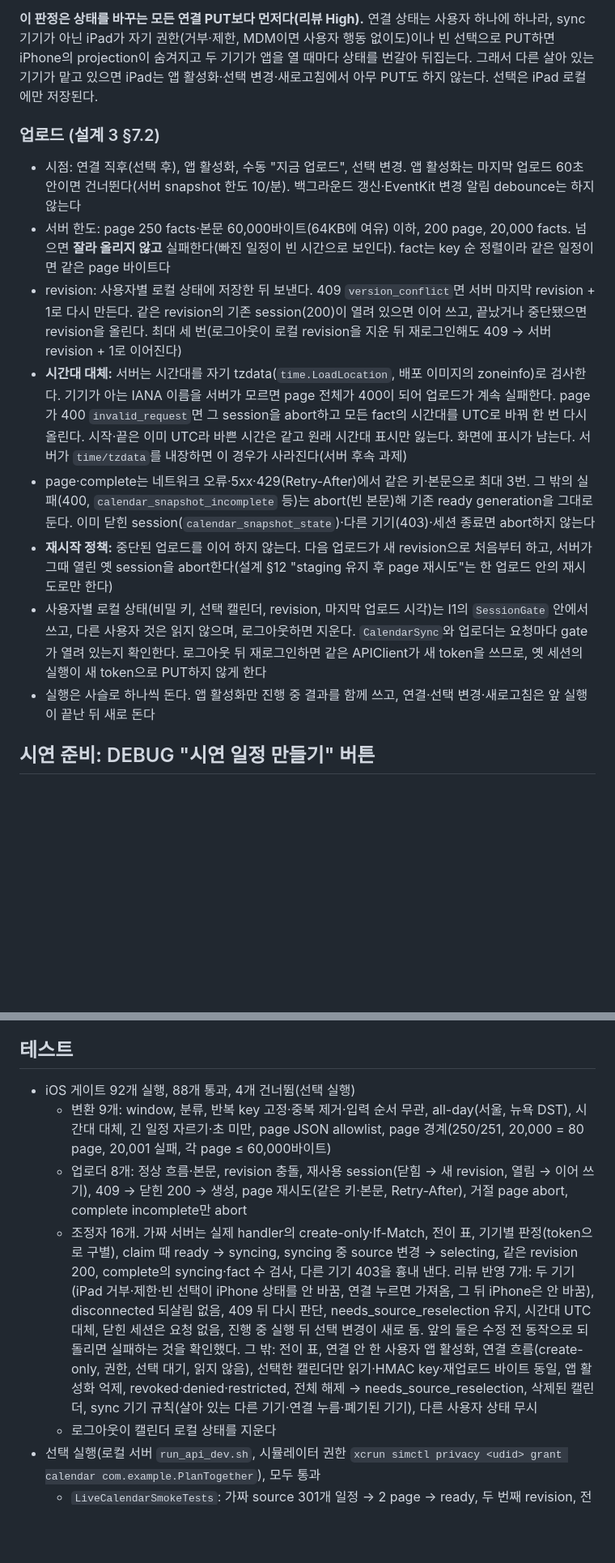
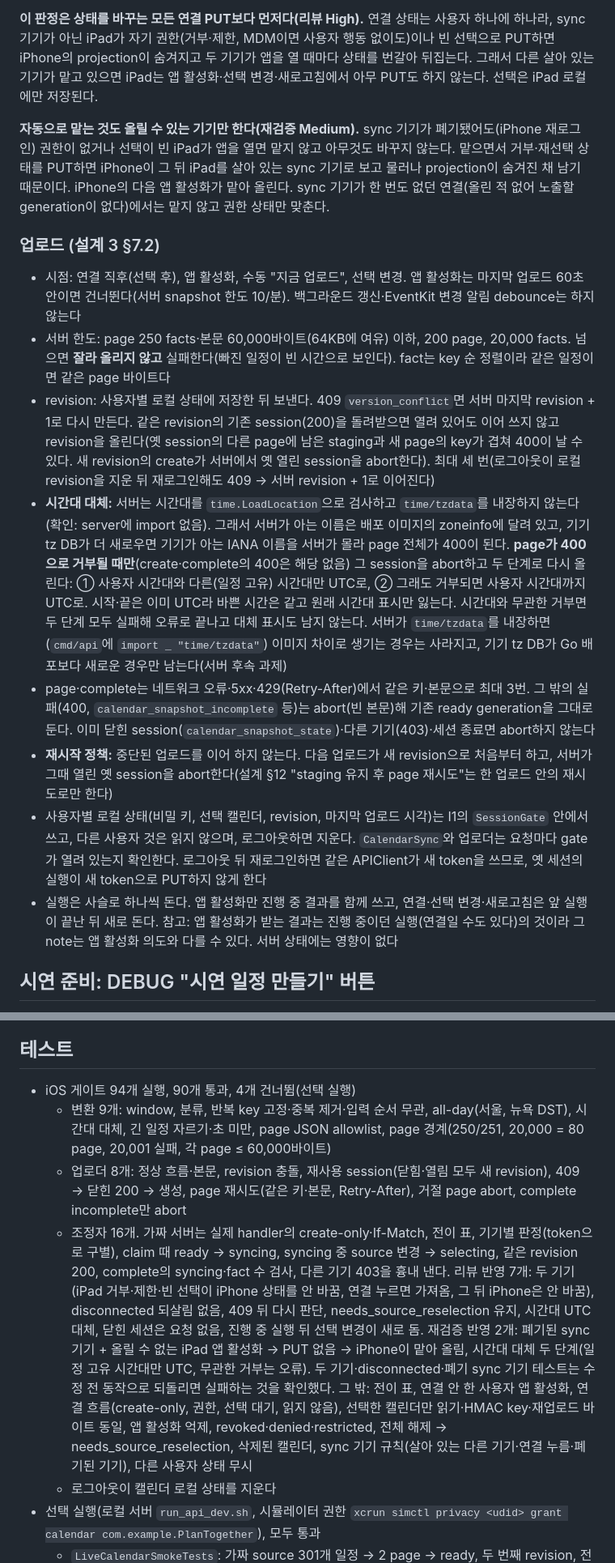
Before and after one commit to hongsh26/plan_app, a Markdown page: docs/rec/2026-10-29_1332_ios_calendar_upload.md, 2 parts joined by grey strips. Shown at 81% size. GitHub-like rendering; blank space fills up the shorter version.

Commit message:
I2 기록에 자동 claim 조건, 시간대 대체 근거, 새 revision 규칙을 적는다
Co-Authored-By: Claude Opus 5.5 <noreply@anthropic.com>

```diff
--- a/docs/rec/2026-10-29_1332_ios_calendar_upload.md
+++ b/docs/rec/2026-10-29_1332_ios_calendar_upload.md
@@ -44,16 +44,18 @@
 
 **이 판정은 상태를 바꾸는 모든 연결 PUT보다 먼저다(리뷰 High).** 연결 상태는 사용자 하나에 하나라, sync 기기가 아닌 iPad가 자기 권한(거부·제한, MDM이면 사용자 행동 없이도)이나 빈 선택으로 PUT하면 iPhone의 projection이 숨겨지고 두 기기가 앱을 열 때마다 상태를 번갈아 뒤집는다. 그래서 다른 살아 있는 기기가 맡고 있으면 iPad는 앱 활성화·선택 변경·새로고침에서 아무 PUT도 하지 않는다. 선택은 iPad 로컬에만 저장된다.
 
+**자동으로 맡는 것도 올릴 수 있는 기기만 한다(재검증 Medium).** sync 기기가 폐기됐어도(iPhone 재로그인) 권한이 없거나 선택이 빈 iPad가 앱을 열면 맡지 않고 아무것도 바꾸지 않는다. 맡으면서 거부·재선택 상태를 PUT하면 iPhone이 그 뒤 iPad를 살아 있는 sync 기기로 보고 물러나 projection이 숨겨진 채 남기 때문이다. iPhone의 다음 앱 활성화가 맡아 올린다. sync 기기가 한 번도 없던 연결(올린 적 없어 노출할 generation이 없다)에서는 맡지 않고 권한 상태만 맞춘다.
+
 ### 업로드 (설계 3 §7.2)
 
 - 시점: 연결 직후(선택 후), 앱 활성화, 수동 "지금 업로드", 선택 변경. 앱 활성화는 마지막 업로드 60초 안이면 건너뛴다(서버 snapshot 한도 10/분). 백그라운드 갱신·EventKit 변경 알림 debounce는 하지 않는다
 - 서버 한도: page 250 facts·본문 60,000바이트(64KB에 여유) 이하, 200 page, 20,000 facts. 넘으면 **잘라 올리지 않고** 실패한다(빠진 일정이 빈 시간으로 보인다). fact는 key 순 정렬이라 같은 일정이면 같은 page 바이트다
-- revision: 사용자별 로컬 상태에 저장한 뒤 보낸다. 409 `version_conflict`면 서버 마지막 revision + 1로 다시 만든다. 같은 revision의 기존 session(200)이 열려 있으면 이어 쓰고, 끝났거나 중단됐으면 revision을 올린다. 최대 세 번(로그아웃이 로컬 revision을 지운 뒤 재로그인해도 409 → 서버 revision + 1로 이어진다)
-- **시간대 대체:** 서버는 시간대를 자기 tzdata(`time.LoadLocation`, 배포 이미지의 zoneinfo)로 검사한다. 기기가 아는 IANA 이름을 서버가 모르면 page 전체가 400이 되어 업로드가 계속 실패한다. page가 400 `invalid_request`면 그 session을 abort하고 모든 fact의 시간대를 UTC로 바꿔 한 번 다시 올린다. 시작·끝은 이미 UTC라 바쁜 시간은 같고 원래 시간대 표시만 잃는다. 화면에 표시가 남는다. 서버가 `time/tzdata`를 내장하면 이 경우가 사라진다(서버 후속 과제)
+- revision: 사용자별 로컬 상태에 저장한 뒤 보낸다. 409 `version_conflict`면 서버 마지막 revision + 1로 다시 만든다. 같은 revision의 기존 session(200)을 돌려받으면 열려 있어도 이어 쓰지 않고 revision을 올린다(옛 session의 다른 page에 남은 staging과 새 page의 key가 겹쳐 400이 날 수 있다. 새 revision의 create가 서버에서 옛 열린 session을 abort한다). 최대 세 번(로그아웃이 로컬 revision을 지운 뒤 재로그인해도 409 → 서버 revision + 1로 이어진다)
+- **시간대 대체:** 서버는 시간대를 `time.LoadLocation`으로 검사하고 `time/tzdata`를 내장하지 않는다(확인: server에 import 없음). 그래서 서버가 아는 이름은 배포 이미지의 zoneinfo에 달려 있고, 기기 tz DB가 더 새로우면 기기가 아는 IANA 이름을 서버가 몰라 page 전체가 400이 된다. **page가 400으로 거부될 때만**(create·complete의 400은 해당 없음) 그 session을 abort하고 두 단계로 다시 올린다: ① 사용자 시간대와 다른(일정 고유) 시간대만 UTC로, ② 그래도 거부되면 사용자 시간대까지 UTC로. 시작·끝은 이미 UTC라 바쁜 시간은 같고 원래 시간대 표시만 잃는다. 시간대와 무관한 거부면 두 단계 모두 실패해 오류로 끝나고 대체 표시도 남지 않는다. 서버가 `time/tzdata`를 내장하면(`cmd/api`에 `import _ "time/tzdata"`) 이미지 차이로 생기는 경우는 사라지고, 기기 tz DB가 Go 배포보다 새로운 경우만 남는다(서버 후속 과제)
 - page·complete는 네트워크 오류·5xx·429(Retry-After)에서 같은 키·본문으로 최대 3번. 그 밖의 실패(400, `calendar_snapshot_incomplete` 등)는 abort(빈 본문)해 기존 ready generation을 그대로 둔다. 이미 닫힌 session(`calendar_snapshot_state`)·다른 기기(403)·세션 종료면 abort하지 않는다
 - **재시작 정책:** 중단된 업로드를 이어 하지 않는다. 다음 업로드가 새 revision으로 처음부터 하고, 서버가 그때 열린 옛 session을 abort한다(설계 §12 "staging 유지 후 page 재시도"는 한 업로드 안의 재시도로만 한다)
 - 사용자별 로컬 상태(비밀 키, 선택 캘린더, revision, 마지막 업로드 시각)는 I1의 `SessionGate` 안에서 쓰고, 다른 사용자 것은 읽지 않으며, 로그아웃하면 지운다. `CalendarSync`와 업로더는 요청마다 gate가 열려 있는지 확인한다. 로그아웃 뒤 재로그인하면 같은 APIClient가 새 token을 쓰므로, 옛 세션의 실행이 새 token으로 PUT하지 않게 한다
-- 실행은 사슬로 하나씩 돈다. 앱 활성화만 진행 중 결과를 함께 쓰고, 연결·선택 변경·새로고침은 앞 실행이 끝난 뒤 새로 돈다
+- 실행은 사슬로 하나씩 돈다. 앱 활성화만 진행 중 결과를 함께 쓰고, 연결·선택 변경·새로고침은 앞 실행이 끝난 뒤 새로 돈다. 참고: 앱 활성화가 받는 결과는 진행 중이던 실행(연결일 수도 있다)의 것이라 그 note는 앱 활성화 의도와 다를 수 있다. 서버 상태에는 영향이 없다
 
 ## 시연 준비: DEBUG "시연 일정 만들기" 버튼
 
@@ -65,10 +67,10 @@
 
 ## 테스트
 
-- iOS 게이트 92개 실행, 88개 통과, 4개 건너뜀(선택 실행)
+- iOS 게이트 94개 실행, 90개 통과, 4개 건너뜀(선택 실행)
   - 변환 9개: window, 분류, 반복 key 고정·중복 제거·입력 순서 무관, all-day(서울, 뉴욕 DST), 시간대 대체, 긴 일정 자르기·초 미만, page JSON allowlist, page 경계(250/251, 20,000 = 80 page, 20,001 실패, 각 page ≤ 60,000바이트)
-  - 업로더 8개: 정상 흐름·본문, revision 충돌, 재사용 session(닫힘 → 새 revision, 열림 → 이어 쓰기), 409 → 닫힌 200 → 생성, page 재시도(같은 키·본문, Retry-After), 거절 page abort, complete incomplete만 abort
-  - 조정자 16개. 가짜 서버는 실제 handler의 create-only·If-Match, 전이 표, 기기별 판정(token으로 구별), claim 때 ready → syncing, syncing 중 source 변경 → selecting, 같은 revision 200, complete의 syncing·fact 수 검사, 다른 기기 403을 흉내 낸다. 리뷰 반영 7개: 두 기기(iPad 거부·제한·빈 선택이 iPhone 상태를 안 바꿈, 연결 누르면 가져옴, 그 뒤 iPhone은 안 바꿈), disconnected 되살림 없음, 409 뒤 다시 판단, needs_source_reselection 유지, 시간대 UTC 대체, 닫힌 세션은 요청 없음, 진행 중 실행 뒤 선택 변경이 새로 돔. 앞의 둘은 수정 전 동작으로 되돌리면 실패하는 것을 확인했다. 그 밖: 전이 표, 연결 안 한 사용자 앱 활성화, 연결 흐름(create-only, 권한, 선택 대기, 읽지 않음), 선택한 캘린더만 읽기·HMAC key·재업로드 바이트 동일, 앱 활성화 억제, revoked·denied·restricted, 전체 해제 → needs_source_reselection, 삭제된 캘린더, sync 기기 규칙(살아 있는 다른 기기·연결 누름·폐기된 기기), 다른 사용자 상태 무시
+  - 업로더 8개: 정상 흐름·본문, revision 충돌, 재사용 session(닫힘·열림 모두 새 revision), 409 → 닫힌 200 → 생성, page 재시도(같은 키·본문, Retry-After), 거절 page abort, complete incomplete만 abort
+  - 조정자 16개. 가짜 서버는 실제 handler의 create-only·If-Match, 전이 표, 기기별 판정(token으로 구별), claim 때 ready → syncing, syncing 중 source 변경 → selecting, 같은 revision 200, complete의 syncing·fact 수 검사, 다른 기기 403을 흉내 낸다. 리뷰 반영 7개: 두 기기(iPad 거부·제한·빈 선택이 iPhone 상태를 안 바꿈, 연결 누르면 가져옴, 그 뒤 iPhone은 안 바꿈), disconnected 되살림 없음, 409 뒤 다시 판단, needs_source_reselection 유지, 시간대 UTC 대체, 닫힌 세션은 요청 없음, 진행 중 실행 뒤 선택 변경이 새로 돔. 재검증 반영 2개: 폐기된 sync 기기 + 올릴 수 없는 iPad 앱 활성화 → PUT 없음 → iPhone이 맡아 올림, 시간대 대체 두 단계(일정 고유 시간대만 UTC, 무관한 거부는 오류). 두 기기·disconnected·폐기 sync 기기 테스트는 수정 전 동작으로 되돌리면 실패하는 것을 확인했다. 그 밖: 전이 표, 연결 안 한 사용자 앱 활성화, 연결 흐름(create-only, 권한, 선택 대기, 읽지 않음), 선택한 캘린더만 읽기·HMAC key·재업로드 바이트 동일, 앱 활성화 억제, revoked·denied·restricted, 전체 해제 → needs_source_reselection, 삭제된 캘린더, sync 기기 규칙(살아 있는 다른 기기·연결 누름·폐기된 기기), 다른 사용자 상태 무시
   - 로그아웃이 캘린더 로컬 상태를 지운다
 - 선택 실행(로컬 서버 `run_api_dev.sh`, 시뮬레이터 권한 `xcrun simctl privacy <udid> grant calendar com.example.PlanTogether`), 모두 통과
   - `LiveCalendarSmokeTests`: 가짜 source 301개 일정 → 2 page → ready, 두 번째 revision, 전체 해제 → needs_source_reselection. 서버 로그 모두 2xx
```
